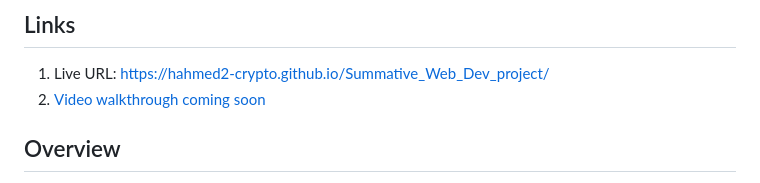
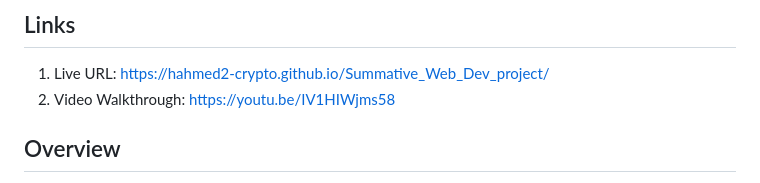
Before and after one commit to hahmed2-crypto/Summative_Web_Dev_project, a Markdown page: README.md, the part around the change. GitHub-like rendering.

Commit message:
Pushing the video link

```diff
--- a/README.md
+++ b/README.md
@@ -1,7 +1,7 @@
 # Student Finance Tracker
 ## Links
 1. Live URL: https://hahmed2-crypto.github.io/Summative_Web_Dev_project/
-2. [Video walkthrough coming soon](PLACEHOLDER_LINK)
+2. Video Walkthrough: https://youtu.be/IV1HIWjms58
 
 
 ## Overview
```
